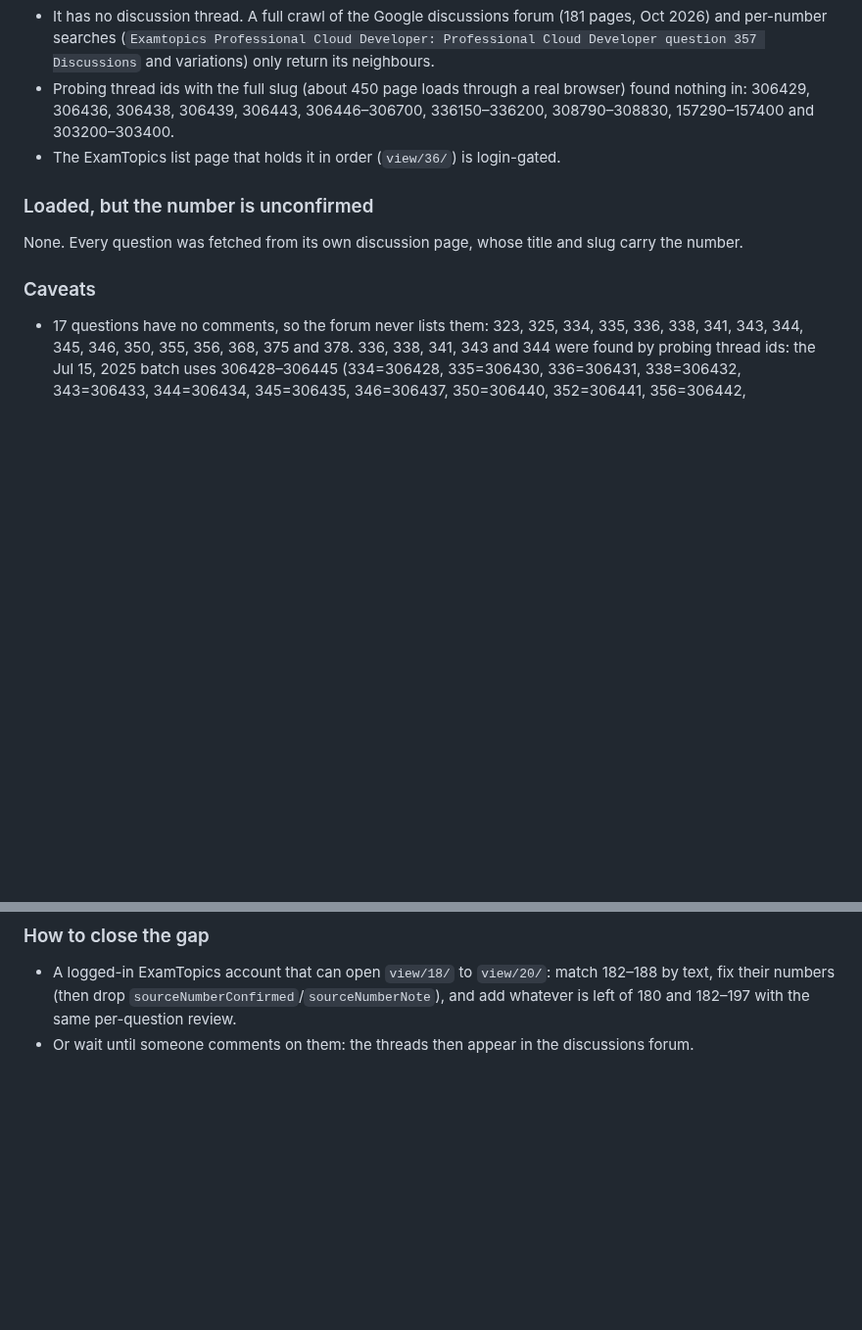
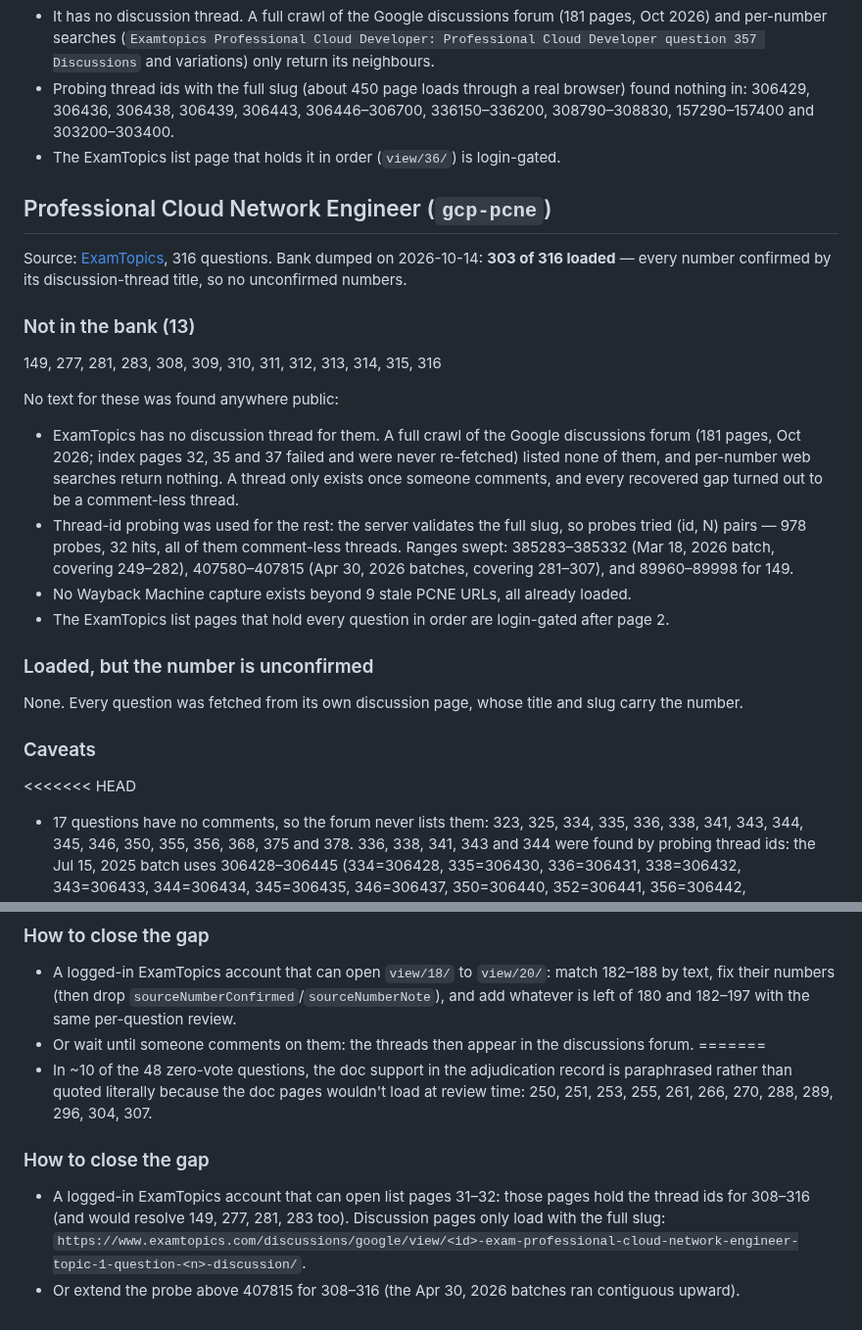
Before and after one commit to carleondel/gcp-pde-exam-prep, a Markdown page: missing-questions.md, 2 parts joined by grey strips. Shown at 98% size. Drawn GitHub-style; blank space fills up the shorter version.

Commit message:
docs: record which PCNE questions are missing
303 of 316 ExamTopics questions loaded; 13 numbers (149, 277, 281, 283,
308-316) have no public thread or text. Documents the forum crawl, the
978-probe id sweep that recovered 32 comment-less threads, and how to
close the gap (authenticated list pages, or probing above 407815). Also
notes which zero-vote adjudications cite paraphrased doc support.

Generated with [Devin](https://devin.ai)

Co-Authored-By: Devin <158243242+devin-ai-integration[bot]@users.noreply.github.com>

```diff
--- a/missing-questions.md
+++ b/missing-questions.md
@@ -266,6 +266,28 @@ question 357 Discussions` and variations) only return its neighbours.
   nothing in: 306429, 306436, 306438, 306439, 306443, 306446–306700, 336150–336200,
   308790–308830, 157290–157400 and 303200–303400.
 - The ExamTopics list page that holds it in order (`view/36/`) is login-gated.
+## Professional Cloud Network Engineer (`gcp-pcne`)
+
+Source: [ExamTopics](https://www.examtopics.com/exams/google/professional-cloud-network-engineer/view/),
+316 questions. Bank dumped on 2026-10-14: **303 of 316 loaded** — every number confirmed by its
+discussion-thread title, so no unconfirmed numbers.
+
+### Not in the bank (13)
+
+149, 277, 281, 283, 308, 309, 310, 311, 312, 313, 314, 315, 316
+
+No text for these was found anywhere public:
+
+- ExamTopics has no discussion thread for them. A full crawl of the Google discussions forum (181
+  pages, Oct 2026; index pages 32, 35 and 37 failed and were never re-fetched) listed none of them,
+  and per-number web searches return nothing. A thread only exists once someone comments, and every
+  recovered gap turned out to be a comment-less thread.
+- Thread-id probing was used for the rest: the server validates the full slug, so probes tried
+  (id, N) pairs — 978 probes, 32 hits, all of them comment-less threads. Ranges swept:
+  385283–385332 (Mar 18, 2026 batch, covering 249–282), 407580–407815 (Apr 30, 2026 batches,
+  covering 281–307), and 89960–89998 for 149.
+- No Wayback Machine capture exists beyond 9 stale PCNE URLs, all already loaded.
+- The ExamTopics list pages that hold every question in order are login-gated after page 2.
 
 ### Loaded, but the number is unconfirmed
 
@@ -274,6 +296,7 @@ number.
 
 ### Caveats
 
+<<<<<<< HEAD
 - 17 questions have no comments, so the forum never lists them: 323, 325, 334, 335, 336, 338, 341,
   343, 344, 345, 346, 350, 355, 356, 368, 375 and 378. 336, 338, 341, 343 and 344 were found by
   probing thread ids: the Jul 15, 2025 batch uses 306428–306445 (334=306428, 335=306430,
@@ -375,3 +398,15 @@ questions at all.
   fix their numbers (then drop `sourceNumberConfirmed`/`sourceNumberNote`), and add whatever is
   left of 180 and 182–197 with the same per-question review.
 - Or wait until someone comments on them: the threads then appear in the discussions forum.
+=======
+- In ~10 of the 48 zero-vote questions, the doc support in the adjudication record is paraphrased
+  rather than quoted literally because the doc pages wouldn't load at review time: 250, 251, 253,
+  255, 261, 266, 270, 288, 289, 296, 304, 307.
+
+### How to close the gap
+
+- A logged-in ExamTopics account that can open list pages 31–32: those pages hold the thread ids
+  for 308–316 (and would resolve 149, 277, 281, 283 too). Discussion pages only load with the full
+  slug:
+  `https://www.examtopics.com/discussions/google/view/<id>-exam-professional-cloud-network-engineer-topic-1-question-<n>-discussion/`.
+- Or extend the probe above 407815 for 308–316 (the Apr 30, 2026 batches ran contiguous upward).
```
